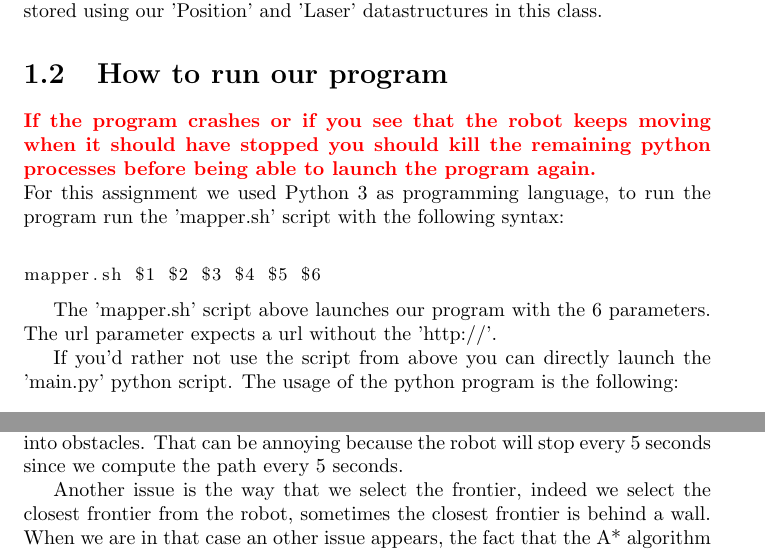
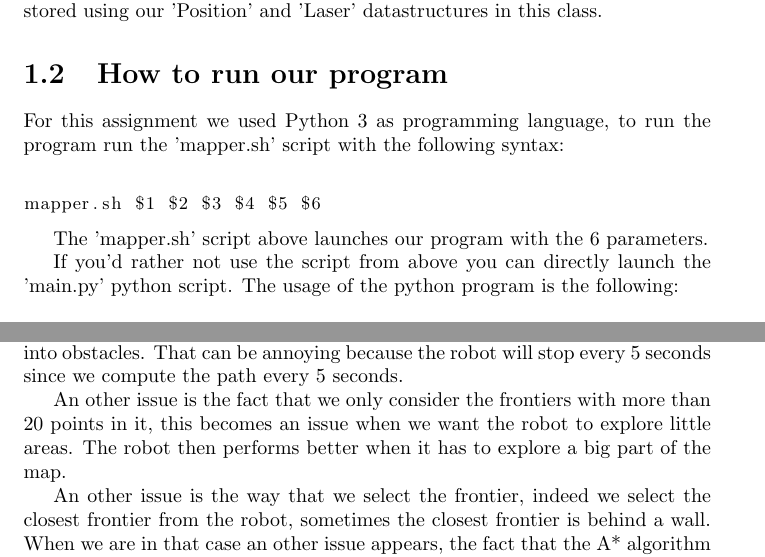
Before and after one commit to ThomasRanvier/map_maker, a LaTeX document (report/report.tex, which reads report/sections/chapter_1.tex, report/sections/chapter_6.tex): two parts of pages 3 and 19 of 23, joined at a grey line, cut so that both start at the same text. Compiled offline with pdfLaTeX.

Commit message:
Correct submission

```diff
--- a/report/sections/chapter_1.tex
+++ b/report/sections/chapter_1.tex
@@ -10,8 +10,6 @@ The received informations are directly adapted to our needs and stored using our
 
 \section{How to run our program}
 
-\textcolor{red}{\textbf{If the program crashes or if you see that the robot keeps moving when it should have stopped you should kill the remaining python processes before being able to launch the program again.}}
-\\
 For this assignment we used Python 3 as programming language, to run the program run the 'mapper.sh' script with the following syntax:
 \\
 \begin{lstlisting}[language=bash, basicstyle=\small]
@@ -19,7 +17,6 @@ mapper.sh $1 $2 $3 $4 $5 $6
 \end{lstlisting}
 
 The 'mapper.sh' script above launches our program with the 6 parameters.
-The url parameter expects a url without the 'http://'.
 
 If you'd rather not use the script from above you can directly launch the 'main.py' python script.
 The usage of the python program is the following:
--- a/report/sections/chapter_6.tex
+++ b/report/sections/chapter_6.tex
@@ -1,7 +1,10 @@
 Our program can make the robot explore most of the map, the issues still present are the fact that when we compute a path we stop the robot to avoid it going into obstacles.
 That can be annoying because the robot will stop every 5 seconds since we compute the path every 5 seconds.
 
-Another issue is the way that we select the frontier, indeed we select the closest frontier from the robot, sometimes the closest frontier is behind a wall.
+An other issue is the fact that we only consider the frontiers with more than 20 points in it, this becomes an issue when we want the robot to explore little areas.
+The robot then performs better when it has to explore a big part of the map.
+
+An other issue is the way that we select the frontier, indeed we select the closest frontier from the robot, sometimes the closest frontier is behind a wall.
 When we are in that case an other issue appears, the fact that the A* algorithm will sometimes find a path that goes through a wall (When the wall is not yet fully discovered), leading the robot to stay stuck.
 A way of correcting that issue would have been to create a map on which the obstacles are expanded which would have make it easier to find a correct path.
 
```
Also changed, not shown: report/report.pdf, 1 other file.
